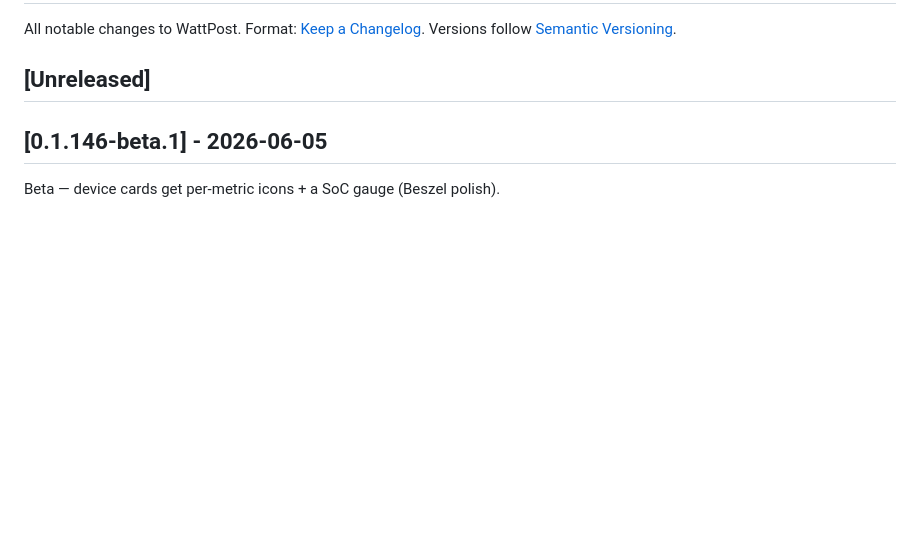
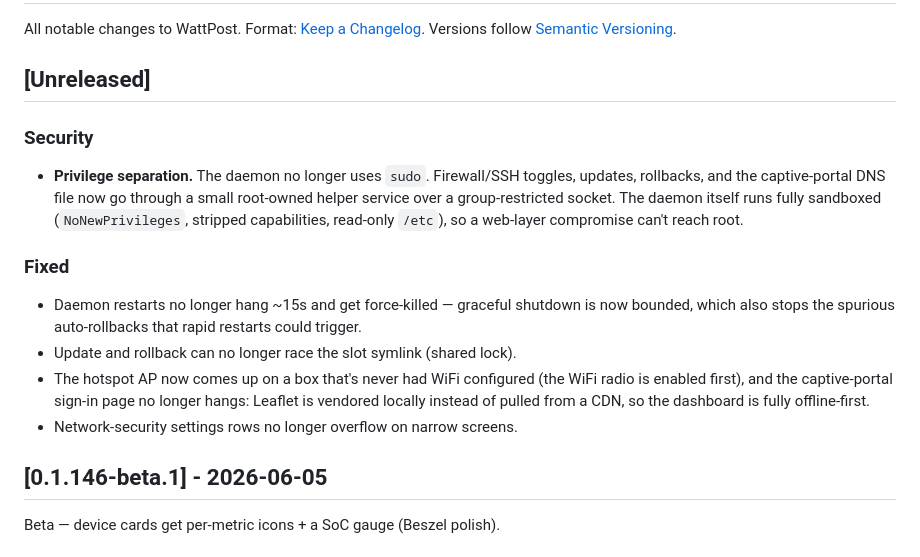
Before and after one commit to ritualnorth/wattpost, a Markdown page: CHANGELOG.md, the part around the change. Drawn GitHub-style; blank space fills up the shorter version.

```diff
--- a/CHANGELOG.md
+++ b/CHANGELOG.md
@@ -7,6 +7,24 @@ Versions follow [Semantic Versioning].
 [Semantic Versioning]: https://semver.org/
 
 ## [Unreleased]
+
+### Security
+- **Privilege separation.** The daemon no longer uses `sudo`. Firewall/SSH
+  toggles, updates, rollbacks, and the captive-portal DNS file now go through
+  a small root-owned helper service over a group-restricted socket. The
+  daemon itself runs fully sandboxed (`NoNewPrivileges`, stripped
+  capabilities, read-only `/etc`), so a web-layer compromise can't reach root.
+
+### Fixed
+- Daemon restarts no longer hang ~15s and get force-killed — graceful
+  shutdown is now bounded, which also stops the spurious auto-rollbacks that
+  rapid restarts could trigger.
+- Update and rollback can no longer race the slot symlink (shared lock).
+- The hotspot AP now comes up on a box that's never had WiFi configured (the
+  WiFi radio is enabled first), and the captive-portal sign-in page no longer
+  hangs: Leaflet is vendored locally instead of pulled from a CDN, so the
+  dashboard is fully offline-first.
+- Network-security settings rows no longer overflow on narrow screens.
 
 ## [0.1.146-beta.1] - 2026-06-05
 
```
Also changed, not shown: docs/security.md (+15 -6 lines).
